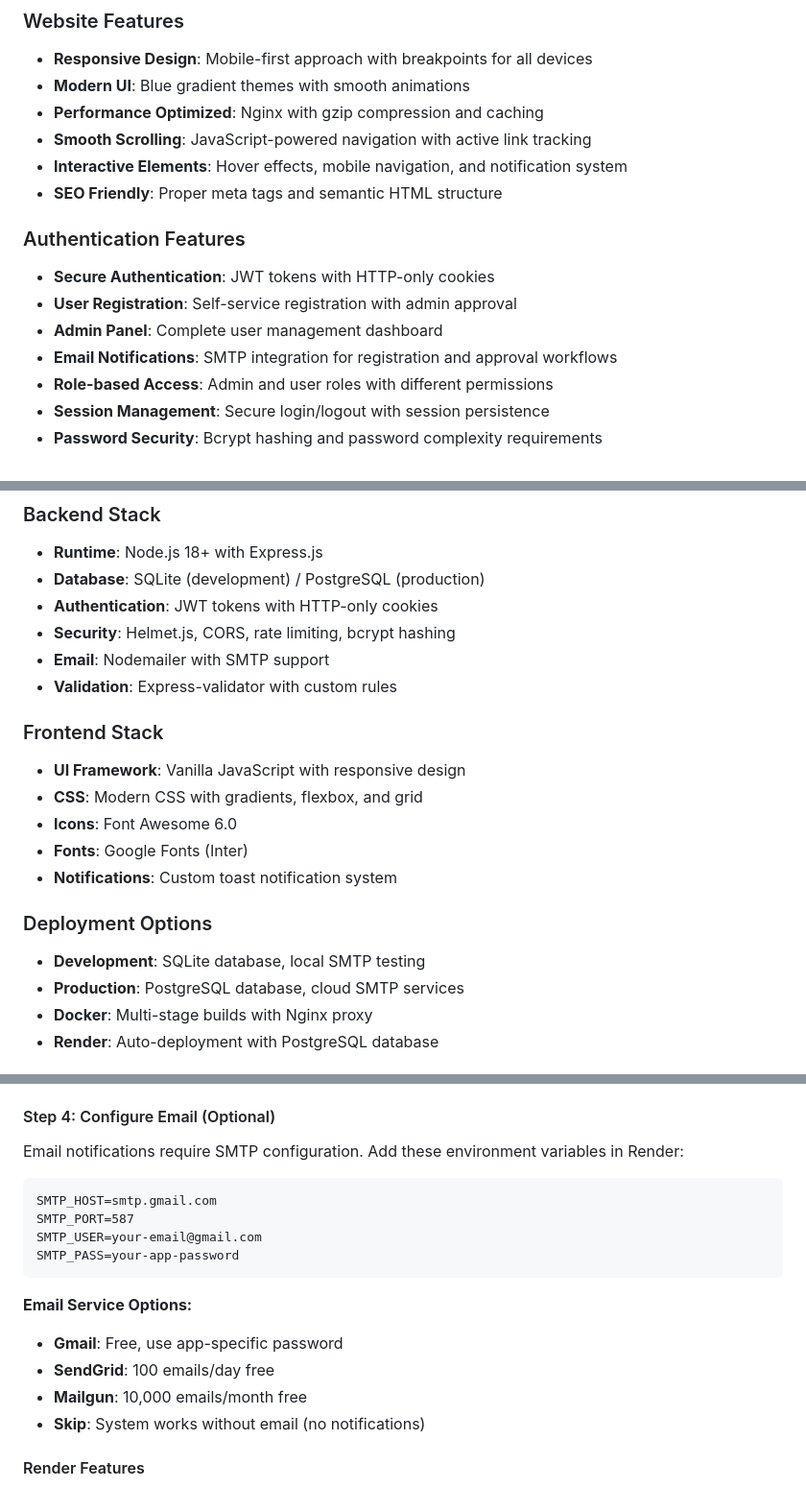
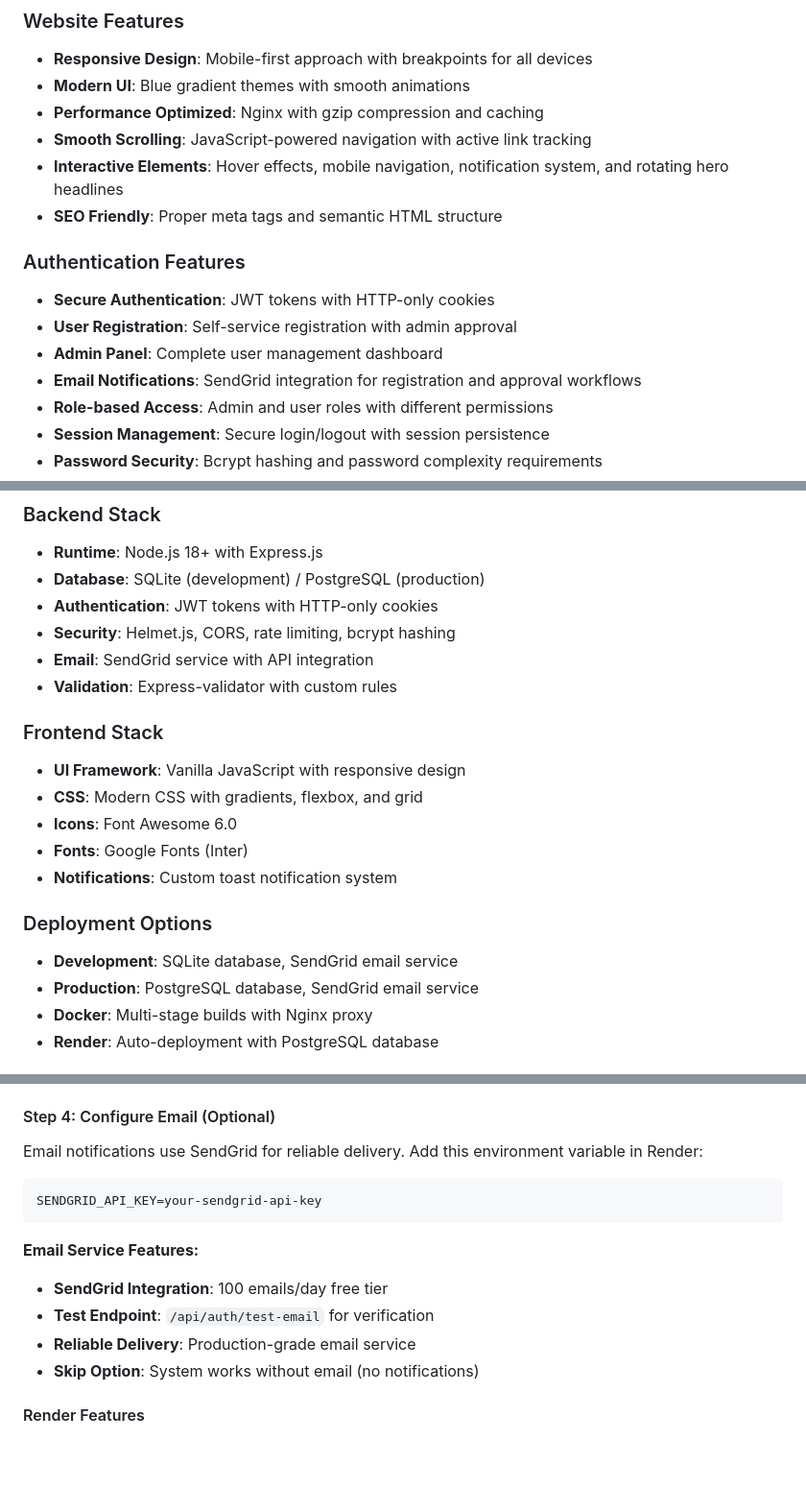
Before and after one commit to jmcconocha/amplitude-institute, a Markdown page: README.md, 3 parts joined by grey strips. Shown at 96% size. GitHub-like rendering; blank space fills up the shorter version.

````diff
--- a/README.md
+++ b/README.md
@@ -115,14 +115,14 @@ TheAmplitudeInstitute/
 - **Modern UI**: Blue gradient themes with smooth animations
 - **Performance Optimized**: Nginx with gzip compression and caching
 - **Smooth Scrolling**: JavaScript-powered navigation with active link tracking
-- **Interactive Elements**: Hover effects, mobile navigation, and notification system
+- **Interactive Elements**: Hover effects, mobile navigation, notification system, and rotating hero headlines
 - **SEO Friendly**: Proper meta tags and semantic HTML structure
 
 ### Authentication Features
 - **Secure Authentication**: JWT tokens with HTTP-only cookies
 - **User Registration**: Self-service registration with admin approval
 - **Admin Panel**: Complete user management dashboard
-- **Email Notifications**: SMTP integration for registration and approval workflows
+- **Email Notifications**: SendGrid integration for registration and approval workflows
 - **Role-based Access**: Admin and user roles with different permissions
 - **Session Management**: Secure login/logout with session persistence
 - **Password Security**: Bcrypt hashing and password complexity requirements
@@ -188,7 +188,7 @@ Required environment variables (see `.env.example`):
 - **Database**: SQLite (development) / PostgreSQL (production)
 - **Authentication**: JWT tokens with HTTP-only cookies
 - **Security**: Helmet.js, CORS, rate limiting, bcrypt hashing
-- **Email**: Nodemailer with SMTP support
+- **Email**: SendGrid service with API integration
 - **Validation**: Express-validator with custom rules
 
 ### Frontend Stack
@@ -199,8 +199,8 @@ Required environment variables (see `.env.example`):
 - **Notifications**: Custom toast notification system
 
 ### Deployment Options
-- **Development**: SQLite database, local SMTP testing
-- **Production**: PostgreSQL database, cloud SMTP services
+- **Development**: SQLite database, SendGrid email service
+- **Production**: PostgreSQL database, SendGrid email service
 - **Docker**: Multi-stage builds with Nginx proxy
 - **Render**: Auto-deployment with PostgreSQL database
 
@@ -257,20 +257,17 @@ The blueprint automatically configures:
 - **Admin Login**: Use `jmcconocha@abydosone.ltd` / `TempAdmin123!`
 
 #### Step 4: Configure Email (Optional)
-Email notifications require SMTP configuration. Add these environment variables in Render:
+Email notifications use SendGrid for reliable delivery. Add this environment variable in Render:
 
 ```
-SMTP_HOST=smtp.gmail.com
-SMTP_PORT=587
-SMTP_USER=your-email@gmail.com
-SMTP_PASS=your-app-password
+SENDGRID_API_KEY=your-sendgrid-api-key
 ```
 
-**Email Service Options:**
-- **Gmail**: Free, use app-specific password
-- **SendGrid**: 100 emails/day free
-- **Mailgun**: 10,000 emails/month free
-- **Skip**: System works without email (no notifications)
+**Email Service Features:**
+- **SendGrid Integration**: 100 emails/day free tier
+- **Test Endpoint**: `/api/auth/test-email` for verification
+- **Reliable Delivery**: Production-grade email service
+- **Skip Option**: System works without email (no notifications)
 
 #### Render Features
 - ✅ **Free HTTPS/SSL certificate**
````
Also changed, not shown: other parts of README.md (+1 -1 lines), CHANGELOG.md (+45 -0 lines).
